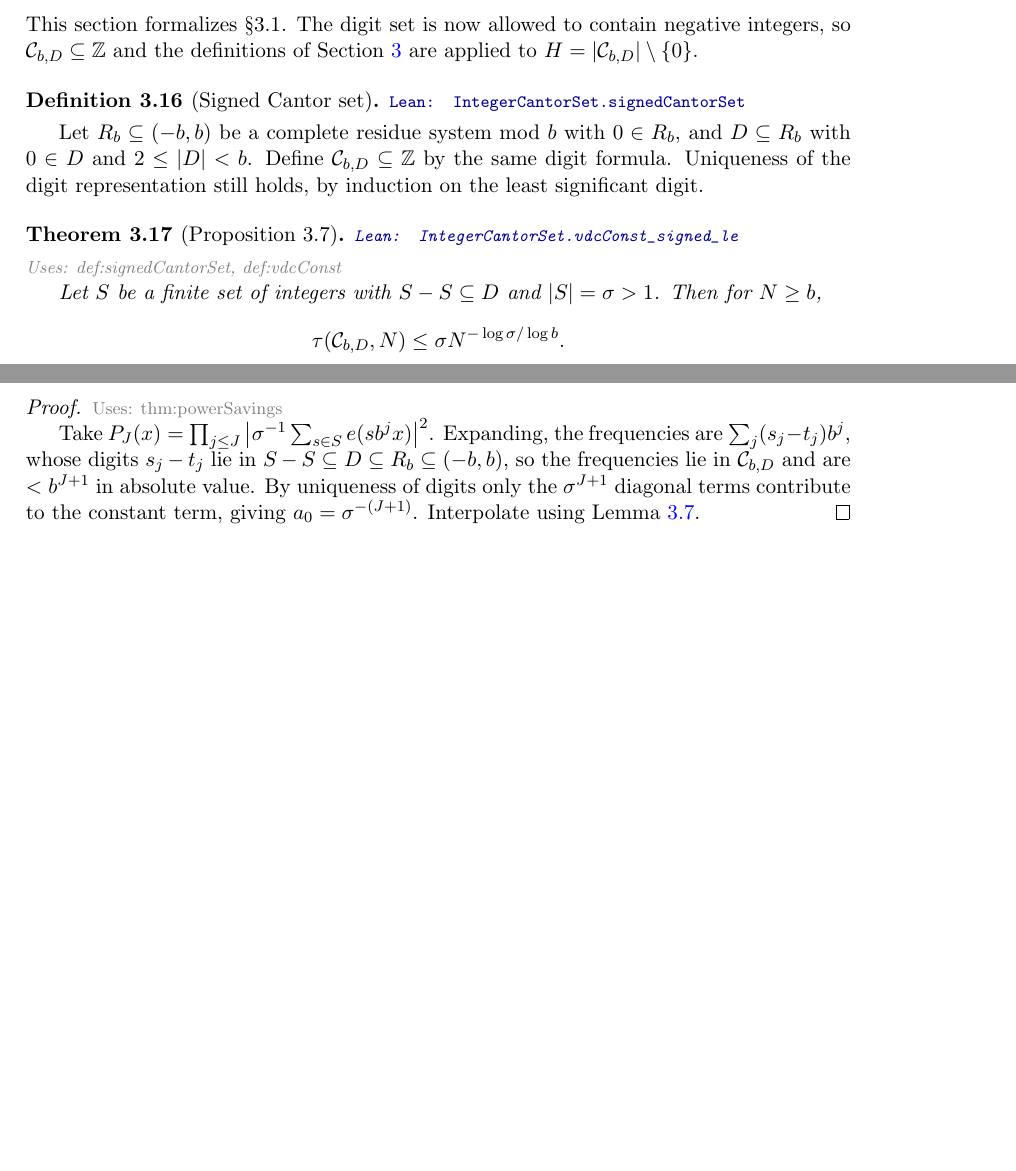
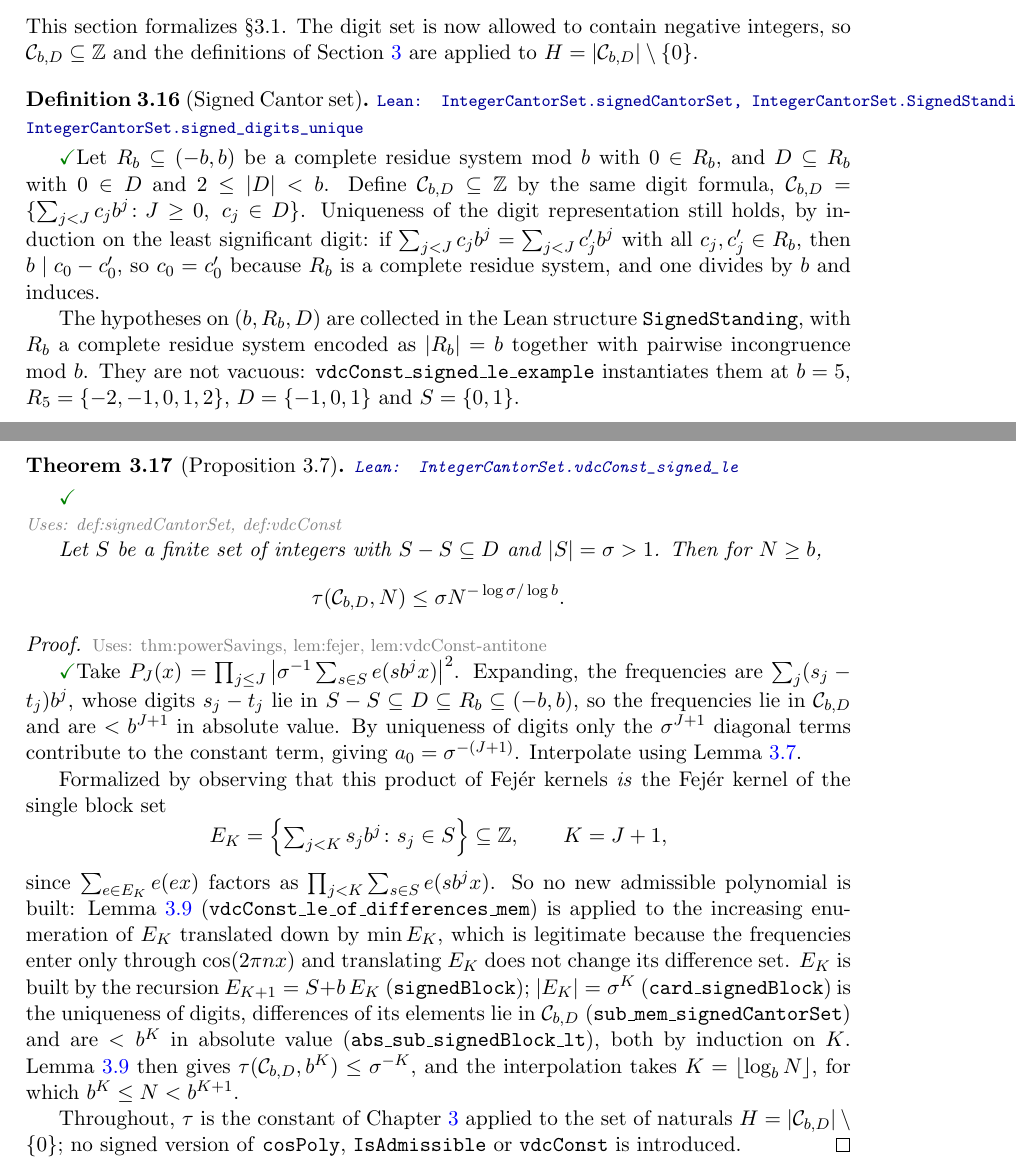
Before and after one commit to lacey-gatech/integer-cantor-sets, a LaTeX thesis (formalization/blueprint/src/print.tex, which reads formalization/blueprint/src/content.tex): two parts of pages 13 and 14 of 29, joined at a grey line, cut so that both start at the same text, the shorter picture padded with empty space. Compiled offline with pdfLaTeX.

Commit message:
Formalize Chapter 3, §3.1: signed digits and power savings
New file `IntegerCantorSets/Signed.lean` proves Proposition 3.7
(`thm:powerSavings`, `vdcConst_signed_le`): for a signed digit set D inside a
complete residue system R_b ⊆ (-b,b) and a finite S ⊆ ℤ with S - S ⊆ D and
σ = |S| > 1, τ(C,N) ≤ σ N^(-log σ / log b) for N ≥ b.

Per the design decision, the `Set ℕ` van der Corput API is untouched:
`signedCantorSet b D` is a `Set ℤ`, and τ is `vdcConst` applied to
`natAbs '' signedCantorSet b D \ {0}`.  This is legitimate because a frequency
enters a cosine polynomial only through cos(2π n x), which is even.

The product of Fejér kernels ∏_{j≤J} |σ⁻¹ ∑_{s∈S} e(s bʲ x)|² of the paper is
the Fejér kernel of the single block set E_K = {∑_{j<K} s_j bʲ : s_j ∈ S},
K = J+1, so no new admissible polynomial is built: the existing
`vdcConst_le_of_differences_mem` is applied to the increasing enumeration of
E_K translated down by min E_K.  E_K is built by the recursion
E_{K+1} = S + b·E_K (`signedBlock`), with |E_K| = σ^K (`card_signedBlock`),
differences in C (`sub_mem_signedCantorSet`) and differences below b^K in
absolute value (`abs_sub_signedBlock_lt`), each by induction on K.
Uniqueness of the signed digit representation is `signed_digits_unique`,
proved by induction on the least significant digit.
`vdcConst_signed_le_example` instantiates every hypothesis at b = 5,
R₅ = {-2,-1,0,1,2}, D = {-1,0,1}, S = {0,1}, so they are not vacuous.

`lake build` is clean and the file has no `sorry`; `#print axioms` on all
fifteen theorems lists only propext / Classical.choice / Quot.sound.
Blueprint: `\leanok` added to `def:signedCantorSet` and to the statement and
proof of `thm:powerSavings`, whose proof text now describes the formalized
route; README status table, axiom list, "Proved so far" and layout updated.

Co-Authored-By: Claude Opus 5 <noreply@anthropic.com>

```diff
--- a/formalization/blueprint/src/content.tex
+++ b/formalization/blueprint/src/content.tex
@@ -718,17 +718,30 @@ Section \ref{chap:vdc} are applied to $H = \abs{\Cbd} \setminus \{0\}$.
 
 \begin{definition}[Signed Cantor set]
   \label{def:signedCantorSet}
-  \lean{IntegerCantorSet.signedCantorSet}
+  \lean{IntegerCantorSet.signedCantorSet,
+    IntegerCantorSet.SignedStanding,
+    IntegerCantorSet.signed_digits_unique}
+  \leanok
   Let $R_b \subseteq (-b, b)$ be a complete residue system mod $b$ with
   $0 \in R_b$, and $D \subseteq R_b$ with $0 \in D$ and
-  $2 \leq \abs{D} < b$. Define $\Cbd \subseteq \Z$ by the same digit formula.
+  $2 \leq \abs{D} < b$. Define $\Cbd \subseteq \Z$ by the same digit formula,
+  $\Cbd = \{\sum_{j < J} c_j b^j \colon J \geq 0,\ c_j \in D\}$.
   Uniqueness of the digit representation still holds, by induction on the
-  least significant digit.
+  least significant digit: if $\sum_{j<J} c_j b^j = \sum_{j<J} c'_j b^j$ with
+  all $c_j, c'_j \in R_b$, then $b \mid c_0 - c'_0$, so $c_0 = c'_0$ because
+  $R_b$ is a complete residue system, and one divides by $b$ and induces.
+
+  The hypotheses on $(b, R_b, D)$ are collected in the Lean structure
+  \texttt{SignedStanding}, with $R_b$ a complete residue system encoded as
+  $\abs{R_b} = b$ together with pairwise incongruence mod $b$.  They are not
+  vacuous: \texttt{vdcConst\_signed\_le\_example} instantiates them at
+  $b = 5$, $R_5 = \{-2,-1,0,1,2\}$, $D = \{-1,0,1\}$ and $S = \{0,1\}$.
 \end{definition}
 
 \begin{theorem}[Proposition 3.7]
   \label{thm:powerSavings}
   \lean{IntegerCantorSet.vdcConst_signed_le}
+  \leanok
   \uses{def:signedCantorSet, def:vdcConst}
   Let $S$ be a finite set of integers with $S - S \subseteq D$ and
   $\abs{S} = \sigma > 1$. Then for $N \geq b$,
@@ -737,7 +750,8 @@ Section \ref{chap:vdc} are applied to $H = \abs{\Cbd} \setminus \{0\}$.
   \]
 \end{theorem}
 \begin{proof}
-  \uses{thm:powerSavings}
+  \uses{thm:powerSavings, lem:fejer, lem:vdcConst-antitone}
+  \leanok
   Take $P_J(x) = \prod_{j \leq J} \abs{\sigma^{-1}\sum_{s \in S}
   e(s b^j x)}^2$. Expanding, the frequencies are $\sum_j (s_j - t_j) b^j$,
   whose digits $s_j - t_j$ lie in $S - S \subseteq D \subseteq R_b
@@ -746,6 +760,31 @@ Section \ref{chap:vdc} are applied to $H = \abs{\Cbd} \setminus \{0\}$.
   $\sigma^{J+1}$ diagonal terms contribute to the constant term, giving
   $a_0 = \sigma^{-(J+1)}$. Interpolate using
   Lemma \ref{lem:vdcConst-antitone}.
+
+  Formalized by observing that this product of Fej\'er kernels \emph{is} the
+  Fej\'er kernel of the single block set
+  \[
+    E_K = \Bigl\{ \textstyle\sum_{j<K} s_j b^j \colon s_j \in S \Bigr\}
+    \subseteq \Z, \qquad K = J+1,
+  \]
+  since $\sum_{e \in E_K} e(ex)$ factors as
+  $\prod_{j<K} \sum_{s \in S} e(s b^j x)$.  So no new admissible polynomial is
+  built: Lemma \ref{lem:fejer} (\texttt{vdcConst\_le\_of\_differences\_mem})
+  is applied to the increasing enumeration of $E_K$ translated down by
+  $\min E_K$, which is legitimate because the frequencies enter only through
+  $\cos(2\pi n x)$ and translating $E_K$ does not change its difference set.
+  $E_K$ is built by the recursion $E_{K+1} = S + b\,E_K$
+  (\texttt{signedBlock}); $\abs{E_K} = \sigma^K$
+  (\texttt{card\_signedBlock}) is the uniqueness of digits, differences of
+  its elements lie in $\Cbd$ (\texttt{sub\_mem\_signedCantorSet}) and are
+  $< b^K$ in absolute value (\texttt{abs\_sub\_signedBlock\_lt}), both by
+  induction on $K$.  Lemma \ref{lem:fejer} then gives
+  $\tau(\Cbd, b^K) \leq \sigma^{-K}$, and the interpolation takes
+  $K = \lfloor \log_b N \rfloor$, for which $b^K \leq N < b^{K+1}$.
+
+  Throughout, $\tau$ is the constant of Chapter \ref{chap:vdc} applied to the
+  set of naturals $H = \abs{\Cbd} \setminus \{0\}$; no signed version of
+  \texttt{cosPoly}, \texttt{IsAdmissible} or \texttt{vdcConst} is introduced.
 \end{proof}
 
 \chapter{The key exponential sum}
```
Also changed, not shown: formalization/README.md, 2 other files.
